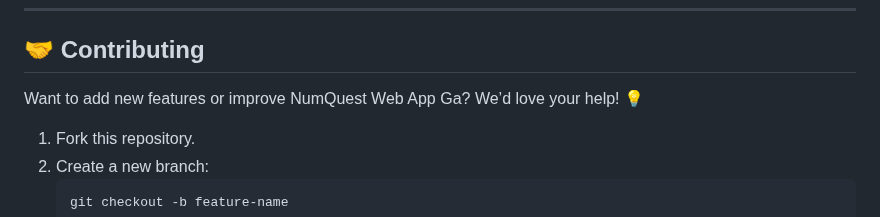
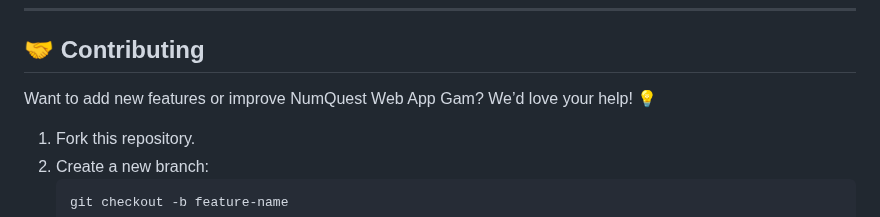
Before and after one commit to KelvCodes/NumQuest, a Markdown page: README.md, the part around the change. Rendered like a GitHub page.

````diff
--- a/README.md
+++ b/README.md
@@ -47,7 +47,7 @@ A simple yet fun take on the classic game, built with 💻 **HTML**, 🎨 **CSS*
 
 ## 🤝 Contributing
 
-Want to add new features or improve NumQuest Web App Ga? We’d love your help! 💡
+Want to add new features or improve NumQuest Web App Gam? We’d love your help! 💡
 1. Fork this repository.
 2. Create a new branch:
    ```bash
````
